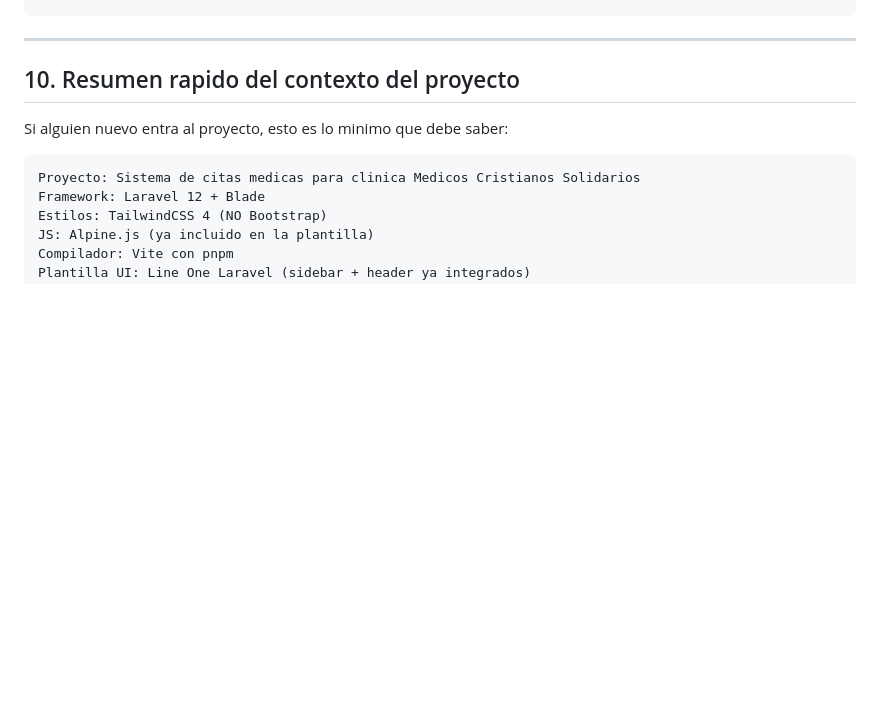
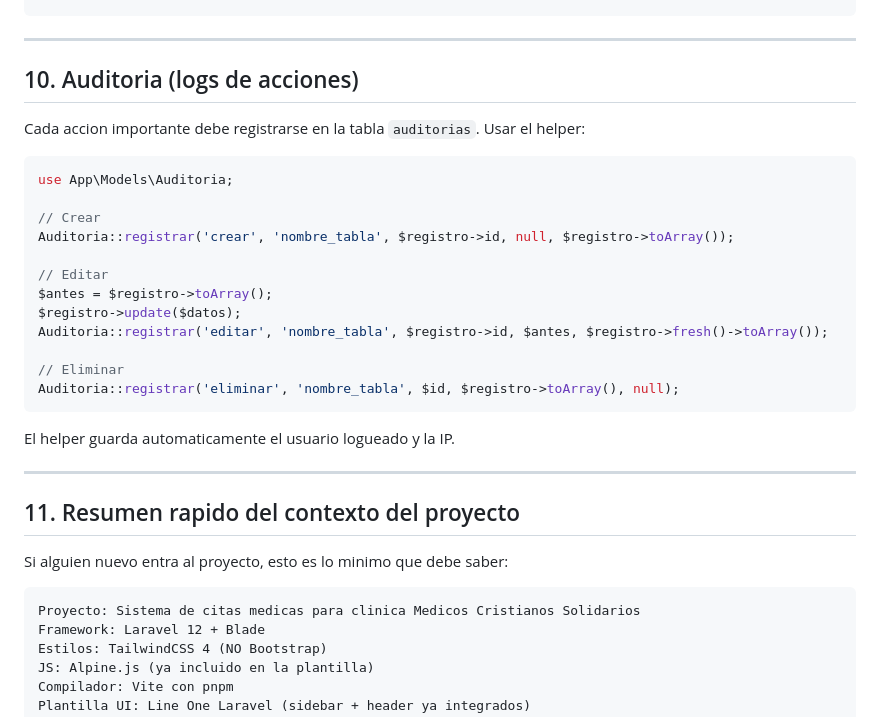
Before and after one commit to PitterQuenallata/citas-medicas-inges, a Markdown page: GUIA-EQUIPO.md, the part around the change. GitHub-like rendering; blank space fills up the shorter version.

Commit message:
agregar seccion de auditoria en guia de equipo

````diff
--- a/GUIA-EQUIPO.md
+++ b/GUIA-EQUIPO.md
@@ -320,7 +320,30 @@ git commit -m "actualizar tabla de notificaciones"
 
 ---
 
-## 10. Resumen rapido del contexto del proyecto
+## 10. Auditoria (logs de acciones)
+
+Cada accion importante debe registrarse en la tabla `auditorias`. Usar el helper:
+
+```php
+use App\Models\Auditoria;
+
+// Crear
+Auditoria::registrar('crear', 'nombre_tabla', $registro->id, null, $registro->toArray());
+
+// Editar
+$antes = $registro->toArray();
+$registro->update($datos);
+Auditoria::registrar('editar', 'nombre_tabla', $registro->id, $antes, $registro->fresh()->toArray());
+
+// Eliminar
+Auditoria::registrar('eliminar', 'nombre_tabla', $id, $registro->toArray(), null);
+```
+
+El helper guarda automaticamente el usuario logueado y la IP.
+
+---
+
+## 11. Resumen rapido del contexto del proyecto
 
 Si alguien nuevo entra al proyecto, esto es lo minimo que debe saber:
 
````
